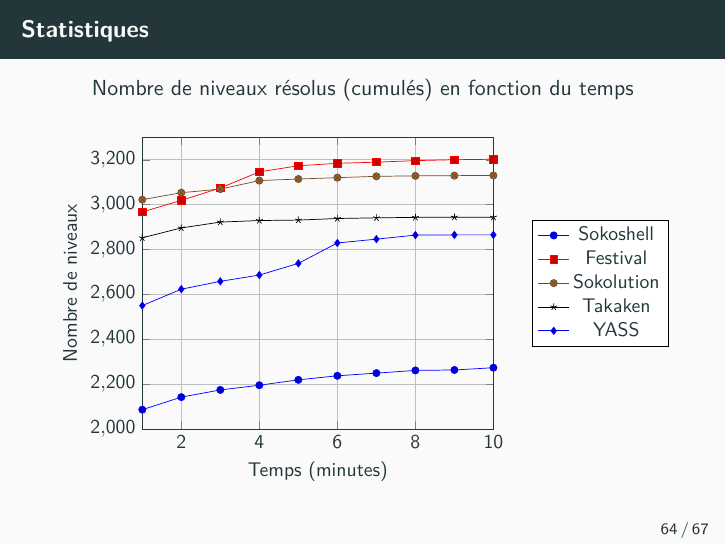
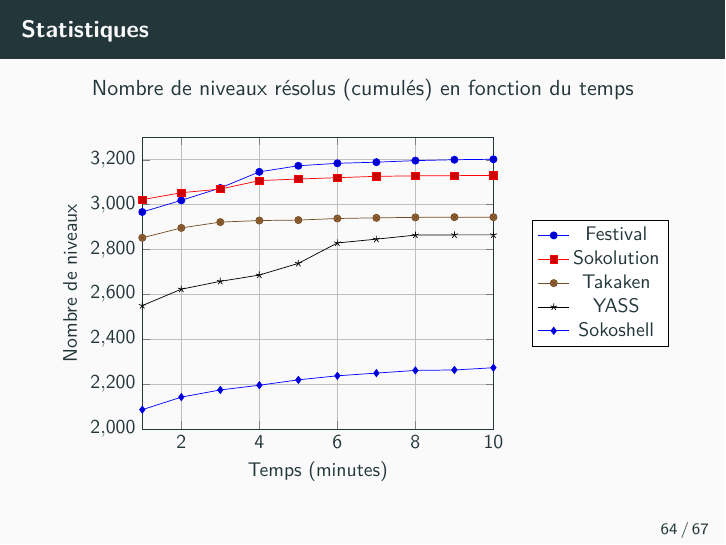
Before and after one commit to PoulpoGaz/sokoshell, LaTeX slides (documents/presentation/latex/presentation.tex, which reads documents/presentation/latex/content/number_solved_per_minutes.tex): page 64 of 67. Compiled offline with pdfLaTeX.

Commit message:
(presentation) Improved graph 'Nombre résolu par minute'

```diff
--- a/documents/presentation/latex/content/number_solved_per_minutes.tex
+++ b/documents/presentation/latex/content/number_solved_per_minutes.tex
@@ -6,14 +6,14 @@
             ymin=2000, ymax=3300,
             xlabel = {Temps (minutes)},
             ylabel = {Nombre de niveaux},
-            legend entries={Sokoshell, Festival, Sokolution, Takaken, YASS},
+            legend entries={Festival, Sokolution, Takaken, YASS, Sokoshell},
             legend style={at={(1.5, 0.5)},anchor= east}]
         ]
-            \addplot table[x=min, y=Sokoshell] {content/number_solved_per_minutes_data.txt};
             \addplot table[x=min, y=Festival] {content/number_solved_per_minutes_data.txt};
             \addplot table[x=min, y=Sokolution] {content/number_solved_per_minutes_data.txt};
             \addplot table[x=min, y=Takaken] {content/number_solved_per_minutes_data.txt};
             \addplot table[x=min, y=YASS] {content/number_solved_per_minutes_data.txt};
+            \addplot table[x=min, y=Sokoshell] {content/number_solved_per_minutes_data.txt};
         \end{axis}
     \end{tikzpicture}
 \end{adjustbox}
```
Also changed, not shown: documents/presentation/latex/content/number_solved_per_minutes.pdf (deleted), documents/presentation/latex/presentation.pdf.
